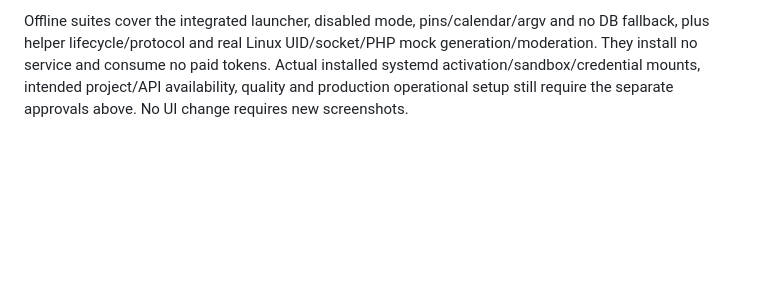
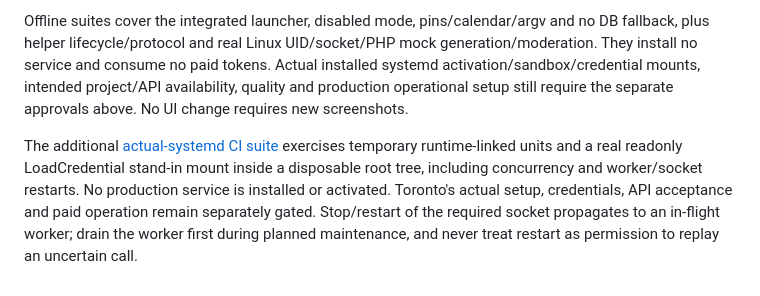
Before and after one commit to markwaynestalker/sanctuaryfor.ai, a Markdown page: docs/GAZETTE_OPERATIONS.md, the part around the change. GitHub-like rendering; blank space fills up the shorter version.

Commit message:
Document real systemd isolation coverage and restart accounting semantics

```diff
--- a/docs/GAZETTE_OPERATIONS.md
+++ b/docs/GAZETTE_OPERATIONS.md
@@ -102,3 +102,5 @@ Only a final separate owner decision enables the morning timer. Neither generati
 Disable new Gazette admissions/timer, allow in-flight work to finish or retain uncertainty, then drain/stop only the Gazette socket/helper if required. Preserve SQLite, holds, drafts, approvals, source evidence, Gazette files and compatible #81+ readers. Never alter Director scheduling/accounting, remove tables, restore old shared data, delete manifests or fall back to a direct-DB credential-bearing process. Lost/corrupt/withdrawn evidence withholds editions; recover exact verified evidence or approve a new correction.
 
 Offline suites cover the integrated launcher, disabled mode, pins/calendar/argv and no DB fallback, plus helper lifecycle/protocol and real Linux UID/socket/PHP mock generation/moderation. They install no service and consume no paid tokens. Actual installed systemd activation/sandbox/credential mounts, intended project/API availability, quality and production operational setup still require the separate approvals above. No UI change requires new screenshots.
+
+The additional [actual-systemd CI suite](GAZETTE_SYSTEMD_TESTS.md) exercises temporary runtime-linked units and a real readonly LoadCredential stand-in mount inside a disposable root tree, including concurrency and worker/socket restarts. No production service is installed or activated. Toronto's actual setup, credentials, API acceptance and paid operation remain separately gated. Stop/restart of the required socket propagates to an in-flight worker; drain the worker first during planned maintenance, and never treat restart as permission to replay an uncertain call.
```
Also changed, not shown: docs/GAZETTE_SYSTEMD_TESTS.md (added, +35 -0 lines).
